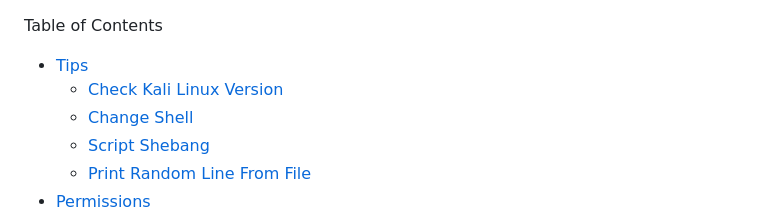
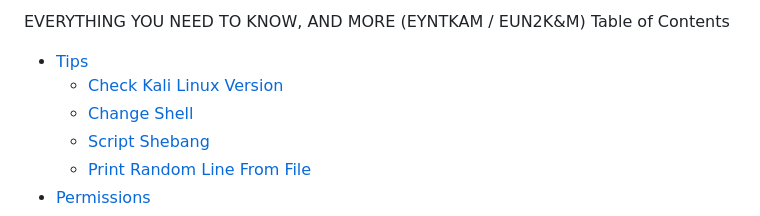
Before and after one commit to danielsantander/cyberdev, a Markdown page: kali-linux/EYNTKAM.md, the part around the change. GitHub-like rendering.

```diff
--- a/kali-linux/readme.md
+++ b/kali-linux/EYNTKAM.md
@@ -1,3 +1,4 @@
+EVERYTHING YOU NEED TO KNOW, AND MORE (EYNTKAM / EUN2K&M)
 Table of Contents
 - [Tips](#tips)
   - [Check Kali Linux Version](#check-kali-linux-version)
```
